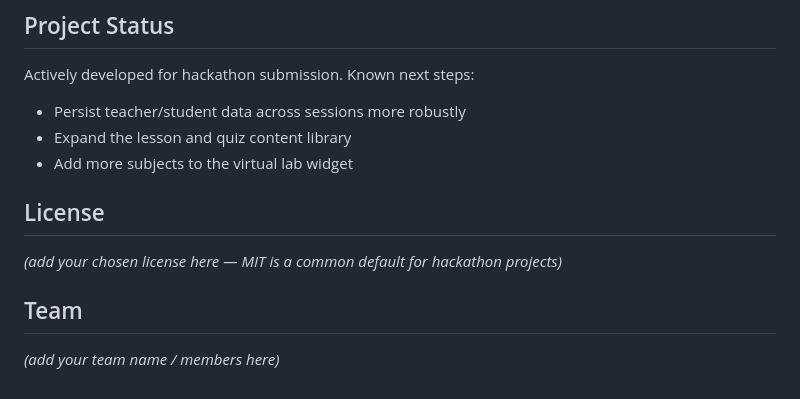
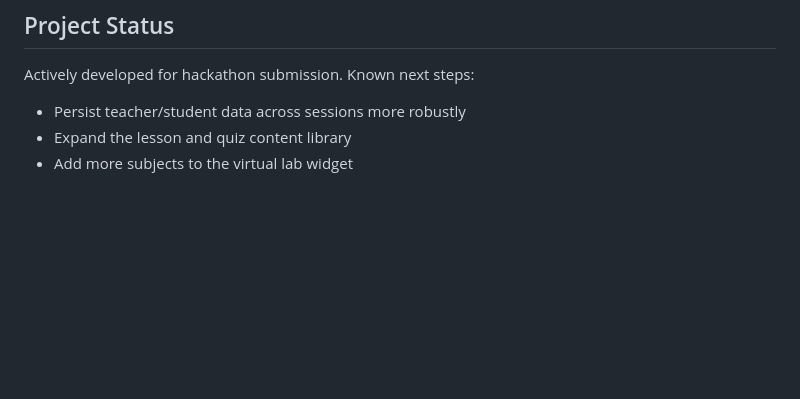
Before and after one commit to SenCruCiAl/Vidyapack-Education_platform, a Markdown page: README.md, the part around the change. Drawn GitHub-style; blank space fills up the shorter version.

Commit message:
Clean up README by removing license and team sections
Removed sections for license and team information from README.

```diff
--- a/README.md
+++ b/README.md
@@ -54,11 +54,3 @@ Actively developed for hackathon submission. Known next steps:
 - Persist teacher/student data across sessions more robustly
 - Expand the lesson and quiz content library
 - Add more subjects to the virtual lab widget
-
-## License
-
-*(add your chosen license here — MIT is a common default for hackathon projects)*
-
-## Team
-
-*(add your team name / members here)*
```
